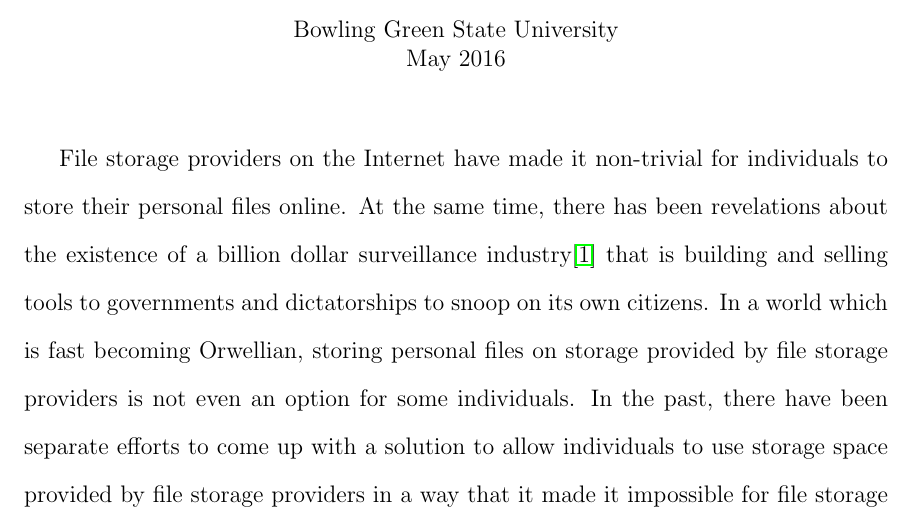
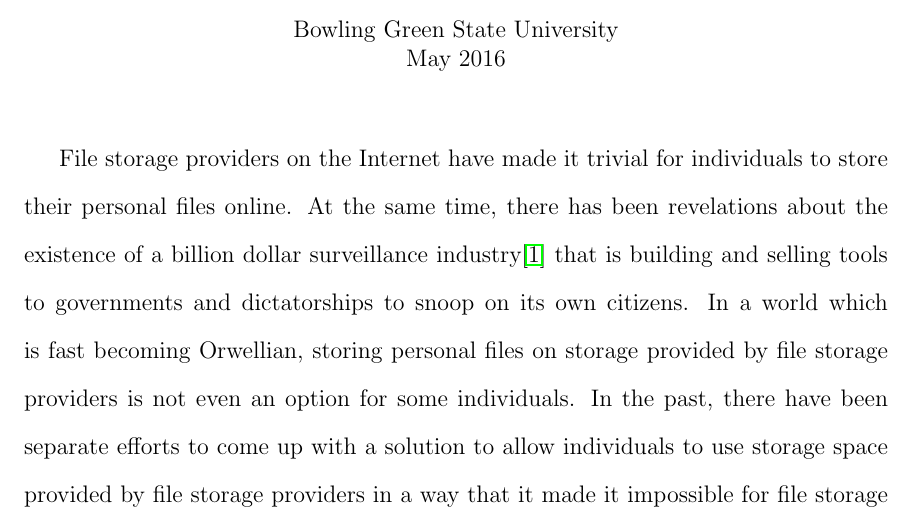
Before and after one commit to r5d/combox-paper, a LaTeX thesis (report/combox.tex, which reads report/prologue/abstract.tex): part of page 3 of 61, cut so that both start at the same text. Compiled offline with LaTeX, dvips and Ghostscript.

Commit message:
abstract: fixed typo.

```diff
--- a/report/prologue/abstract.tex
+++ b/report/prologue/abstract.tex
@@ -1,5 +1,5 @@
 \begin{abstractpage}\label{combox-abstract}
-  File storage providers on the Internet have made it non-trivial for
+  File storage providers on the Internet have made it trivial for
   individuals to store their personal files online. At the same time,
   there has been revelations about the existence of a billion dollar
   surveillance industry\cite{website:wikileaks-spyfiles} that is
```
